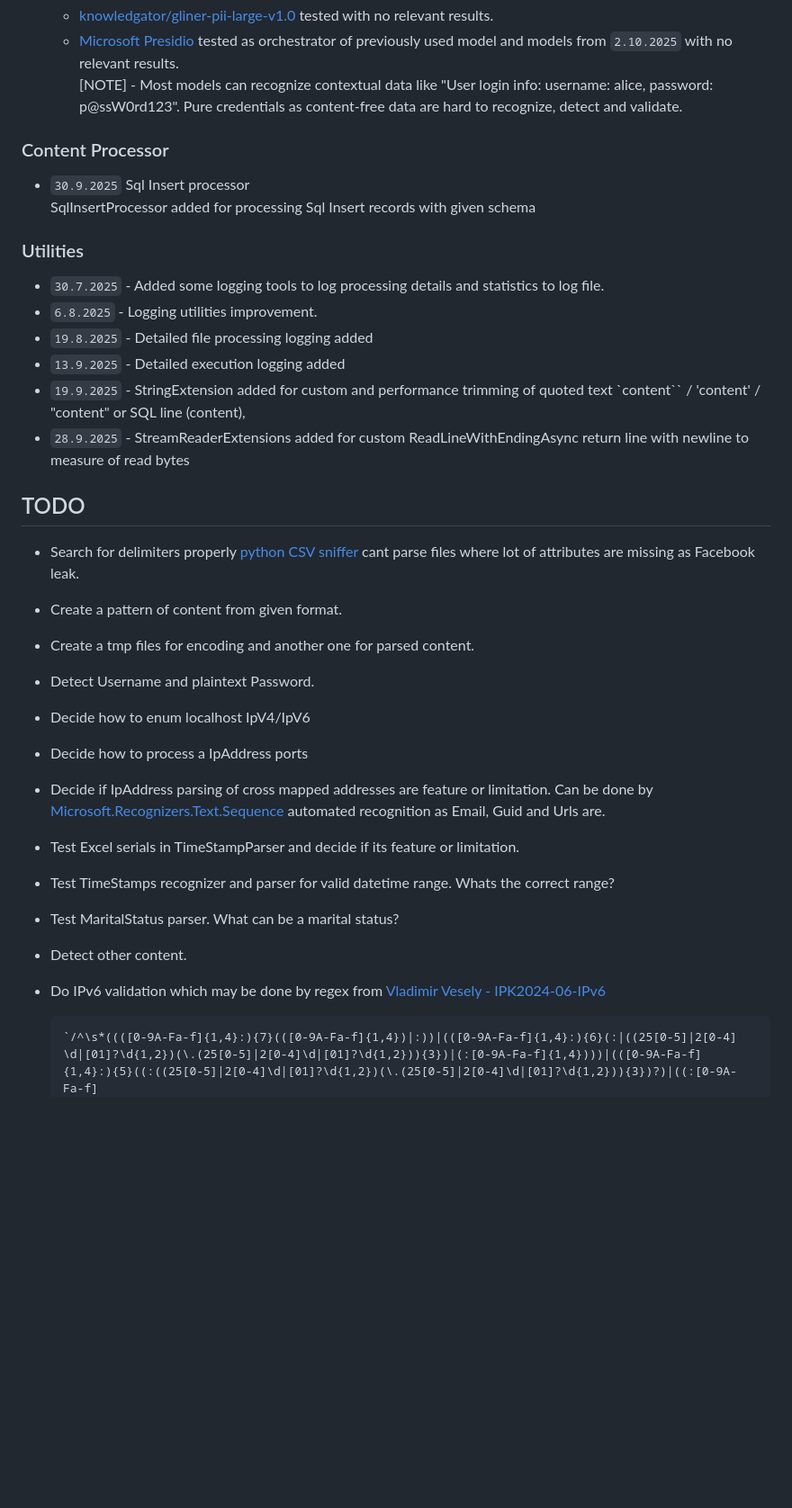
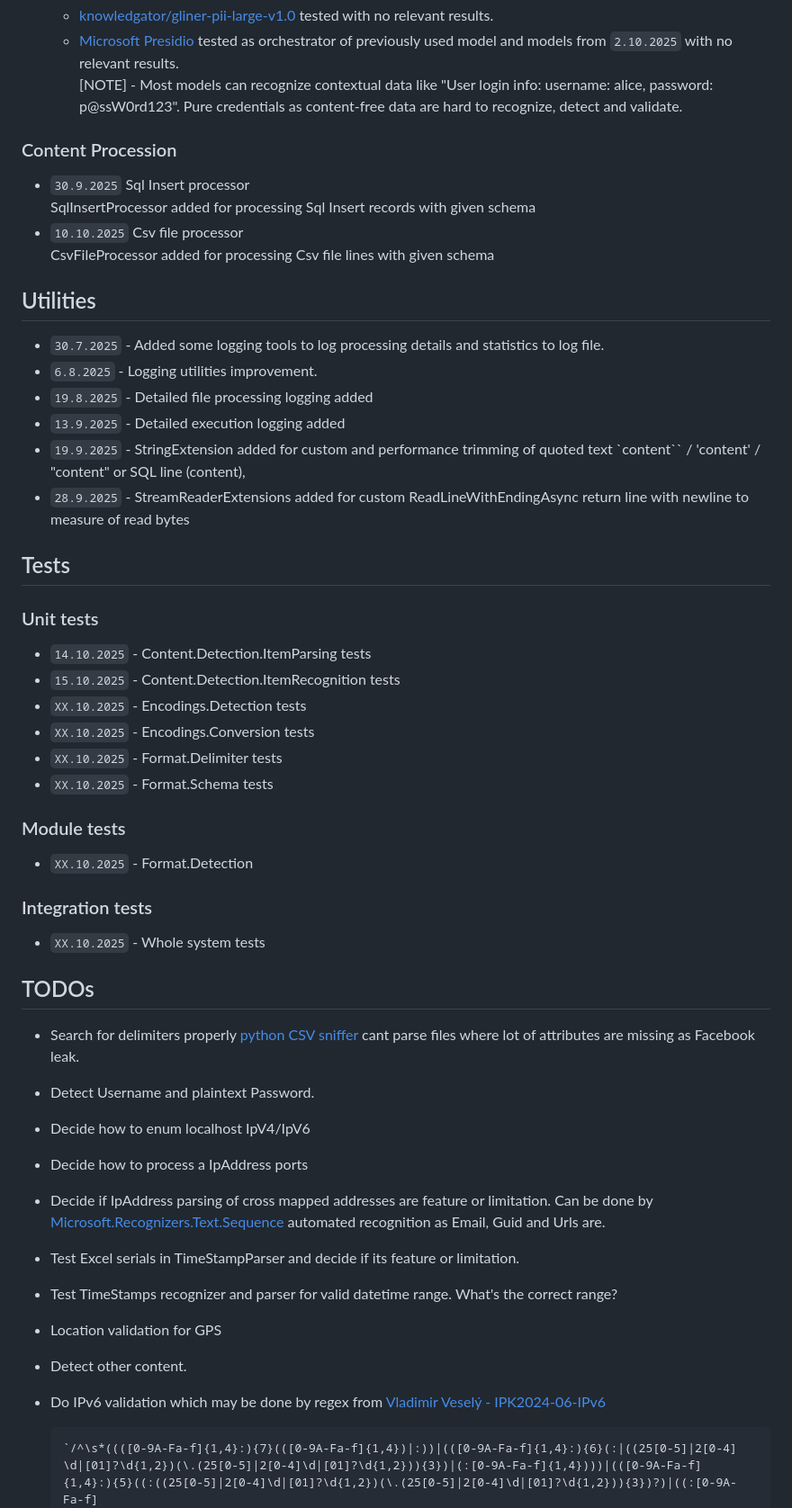
Before and after one commit to xhavli/LeakChecker, a Markdown page: LeakChecker/doc/Changelog.md, the part around the change printed below. Shown: that part at 90% size. Drawn GitHub-style; blank space fills up the shorter version.

````diff
--- a/LeakChecker/doc/Changelog.md
+++ b/LeakChecker/doc/Changelog.md
@@ -114,12 +137,14 @@ Author: Adam Havlík
   - [Microsoft Presidio](https://microsoft.github.io/presidio/) tested as orchestrator of previously used model and models from `2.10.2025` with no relevant results.
   [NOTE] - Most models can recognize contextual data like "User login info: username: alice, password: p@ssW0rd123".  Pure credentials as content-free data are hard to recognize, detect and validate.
 
-### Content Processor
+### Content Procession
 
 - `30.9.2025` Sql Insert processor
   SqlInsertProcessor added for processing Sql Insert records with given schema
+- `10.10.2025` Csv file processor
+  CsvFileProcessor added for processing Csv file lines with given schema
 
-### Utilities
+## Utilities
 
 - `30.7.2025` - Added some logging tools to log processing details and statistics to log file.
 - `6.8.2025` - Logging utilities improvement.
@@ -128,20 +153,37 @@ Author: Adam Havlík
 - `19.9.2025` - StringExtension added for custom and performance trimming of quoted text `content`` / 'content' / "content" or SQL line (content),
 - `28.9.2025` - StreamReaderExtensions added for custom ReadLineWithEndingAsync return line with newline to measure of read bytes
 
-## TODO
+## Tests
+
+### Unit tests
+
+- `14.10.2025` - Content.Detection.ItemParsing tests
+- `15.10.2025` - Content.Detection.ItemRecognition tests
+- `XX.10.2025` - Encodings.Detection tests
+- `XX.10.2025` - Encodings.Conversion tests
+- `XX.10.2025` - Format.Delimiter tests
+- `XX.10.2025` - Format.Schema tests
+
+### Module tests
+
+- `XX.10.2025` - Format.Detection
+
+### Integration tests
+
+- `XX.10.2025` - Whole system tests
+
+## TODOs
 
 - Search for delimiters properly [python CSV sniffer](https://docs.python.org/3/library/csv.html#csv.Sniffer) cant parse files where lot of attributes are missing as Facebook leak.
-- Create a pattern of content from given format.
-- Create a tmp files for encoding and another one for parsed content.
 - Detect Username and plaintext Password.
 - Decide how to enum localhost IpV4/IpV6
 - Decide how to process a IpAddress ports
 - Decide if IpAddress parsing of cross mapped addresses are feature or limitation. Can be done by [Microsoft.Recognizers.Text.Sequence](https://github.com/microsoft/Recognizers-Text) automated recognition as Email, Guid and Urls are.
 - Test Excel serials in TimeStampParser and decide if its feature or limitation.
-- Test TimeStamps recognizer and parser for valid datetime range. Whats the correct range?
-- Test MaritalStatus parser. What can be a marital status?
+- Test TimeStamps recognizer and parser for valid datetime range. What's the correct range?
+- Location validation for GPS
 - Detect other content.
-- Do IPv6 validation which may be done by regex from [Vladimir Vesely - IPK2024-06-IPv6](https://moodle.vut.cz/pluginfile.php/823898/mod_folder/content/0/IPK2023-24L-09-IPv6.pdf)
+- Do IPv6 validation which may be done by regex from [Vladimir Veselý - IPK2024-06-IPv6](https://moodle.vut.cz/pluginfile.php/823898/mod_folder/content/0/IPK2023-24L-09-IPv6.pdf)
   ```regexp
   `/^\s*((([0-9A-Fa-f]{1,4}:){7}(([0-9A-Fa-f]{1,4})|:))|(([0-9A-Fa-f]{1,4}:){6}(:|((25[0-5]|2[0-4]
   \d|[01]?\d{1,2})(\.(25[0-5]|2[0-4]\d|[01]?\d{1,2})){3})|(:[0-9A-Fa-f]{1,4})))|(([0-9A-Fa-f]
````
Also changed, not shown: other parts of LeakChecker/doc/Changelog.md (+29 -6 lines).
